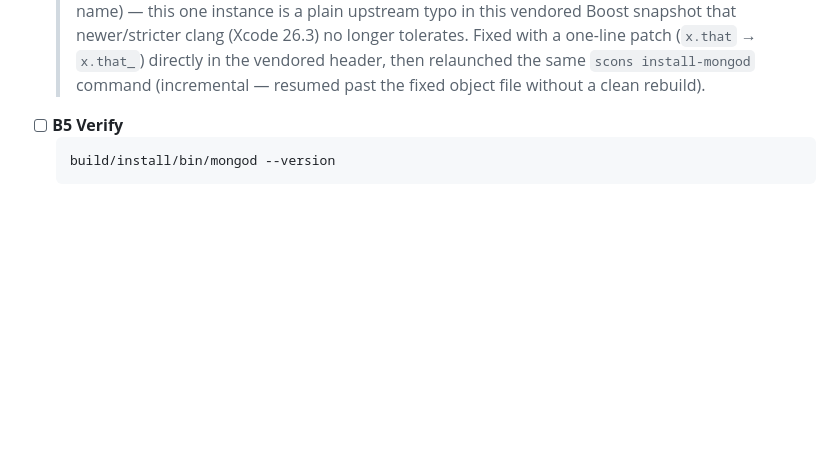
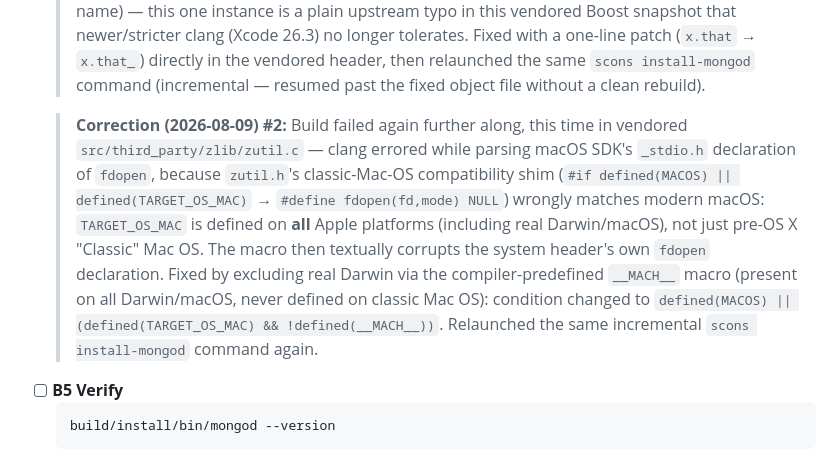
Before and after one commit to mieweb/chimeraDB, a Markdown page: build-plan.md, the part around the change. GitHub-like rendering; blank space fills up the shorter version.

Commit message:
Track B: fix vendored zlib TARGET_OS_MAC/fdopen macro bug blocking r8.0.12 build, relaunched

````diff
--- a/build-plan.md
+++ b/build-plan.md
@@ -99,6 +99,18 @@ agent monitors completion, handles failures, and verifies binaries.
   > (Xcode 26.3) no longer tolerates. Fixed with a one-line patch (`x.that` → `x.that_`)
   > directly in the vendored header, then relaunched the same `scons install-mongod`
   > command (incremental — resumed past the fixed object file without a clean rebuild).
+
+  > **Correction (2026-08-09) #2:** Build failed again further along, this time in vendored
+  > `src/third_party/zlib/zutil.c` — clang errored while parsing macOS SDK's `_stdio.h`
+  > declaration of `fdopen`, because `zutil.h`'s classic-Mac-OS compatibility shim
+  > (`#if defined(MACOS) || defined(TARGET_OS_MAC)` → `#define fdopen(fd,mode) NULL`)
+  > wrongly matches modern macOS: `TARGET_OS_MAC` is defined on **all** Apple platforms
+  > (including real Darwin/macOS), not just pre-OS X "Classic" Mac OS. The macro then
+  > textually corrupts the system header's own `fdopen` declaration. Fixed by excluding
+  > real Darwin via the compiler-predefined `__MACH__` macro (present on all Darwin/macOS,
+  > never defined on classic Mac OS): condition changed to
+  > `defined(MACOS) || (defined(TARGET_OS_MAC) && !defined(__MACH__))`. Relaunched the
+  > same incremental `scons install-mongod` command again.
 - [ ] **B5 Verify**
   ```sh
   build/install/bin/mongod --version
````
